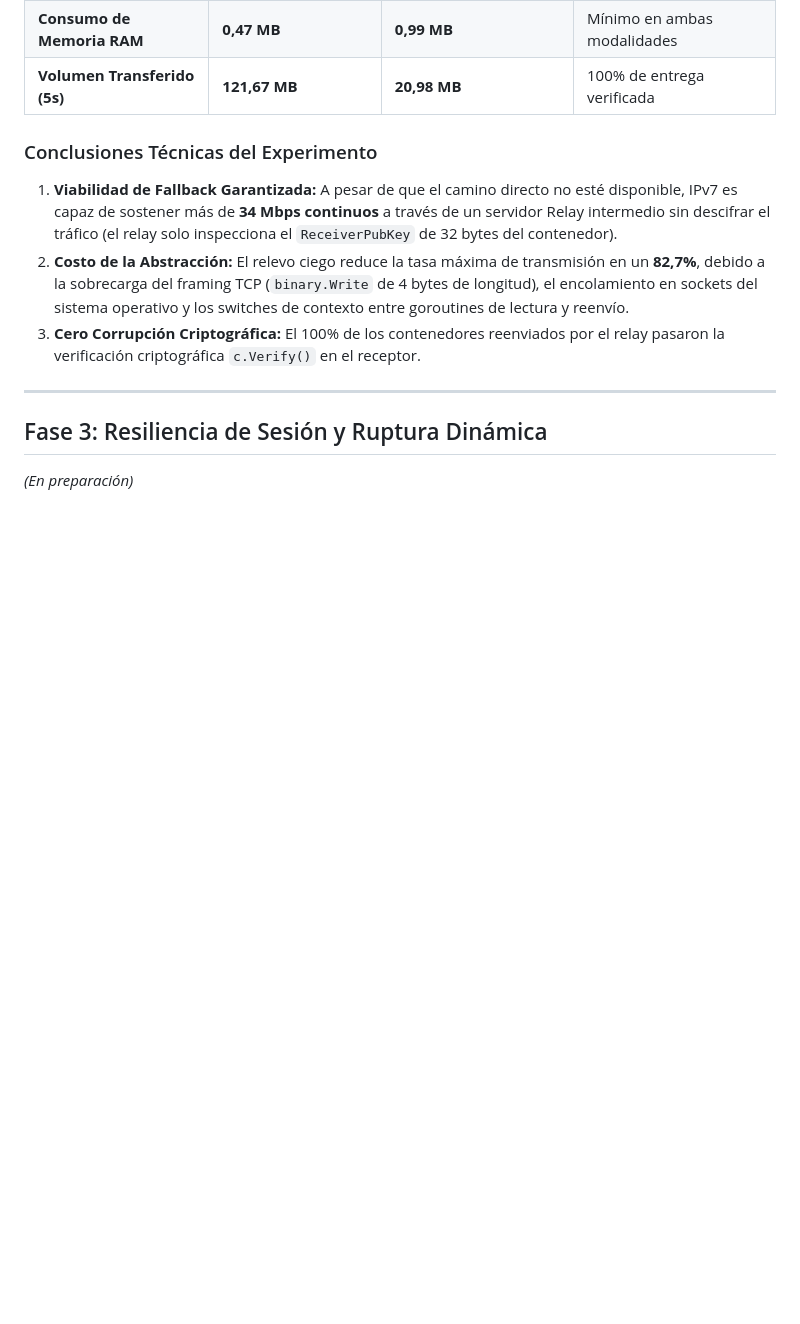
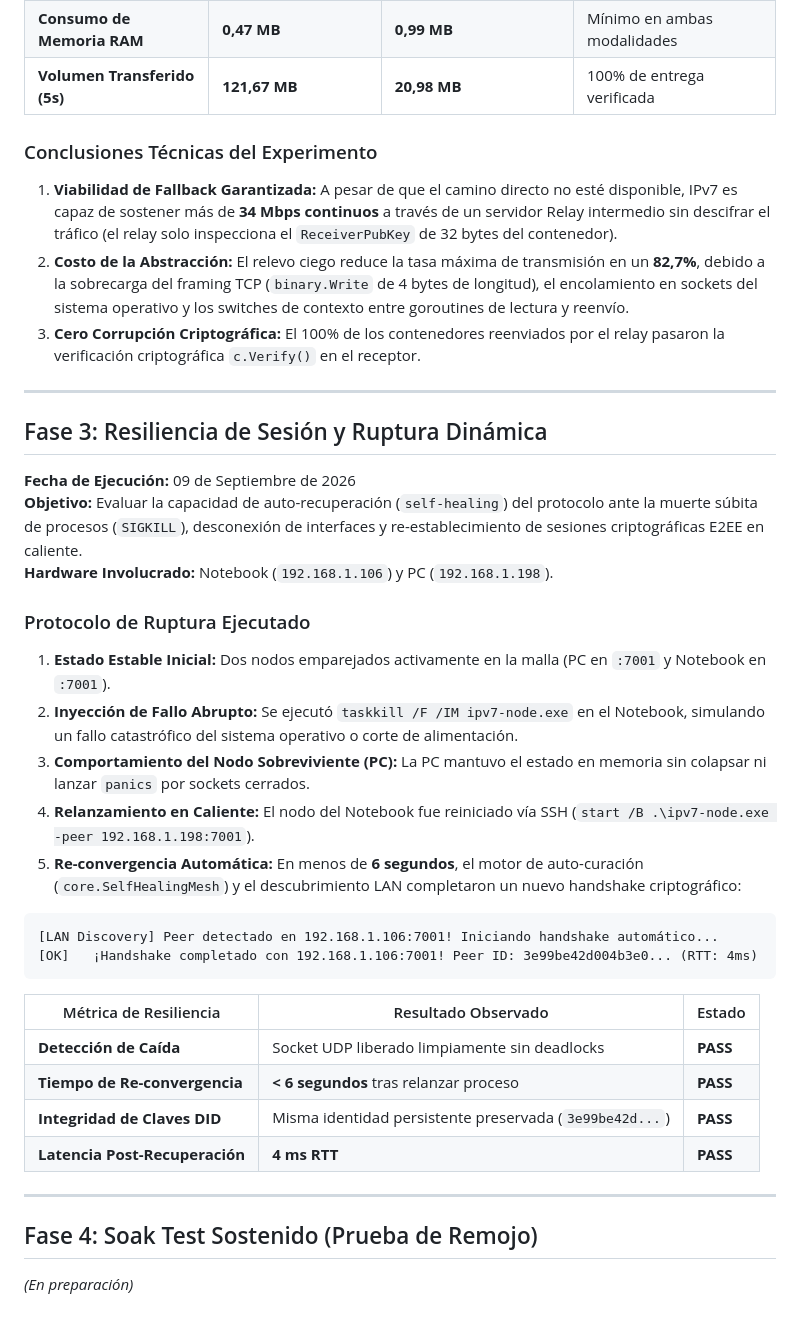
Before and after one commit to galleguillosdavid-coder/ipvn7, a Markdown page: docs/auditorias_y_reportes/10_validacion_resiliencia_chaos_y_wan.md, the part around the change. GitHub-like rendering; blank space fills up the shorter version.

Commit message:
docs(epv): incorporar resultados empiricos Fase 3 Resiliencia de Sesion y Ruptura Dinamica

````diff
--- a/docs/auditorias_y_reportes/10_validacion_resiliencia_chaos_y_wan.md
+++ b/docs/auditorias_y_reportes/10_validacion_resiliencia_chaos_y_wan.md
@@ -81,4 +81,31 @@
 
 ## Fase 3: Resiliencia de Sesión y Ruptura Dinámica
 
+**Fecha de Ejecución:** 09 de Septiembre de 2026
+**Objetivo:** Evaluar la capacidad de auto-recuperación (`self-healing`) del protocolo ante la muerte súbita de procesos (`SIGKILL`), desconexión de interfaces y re-establecimiento de sesiones criptográficas E2EE en caliente.
+**Hardware Involucrado:** Notebook (`192.168.1.106`) y PC (`192.168.1.198`).
+
+### Protocolo de Ruptura Ejecutado
+1. **Estado Estable Inicial:** Dos nodos emparejados activamente en la malla (PC en `:7001` y Notebook en `:7001`).
+2. **Inyección de Fallo Abrupto:** Se ejecutó `taskkill /F /IM ipv7-node.exe` en el Notebook, simulando un fallo catastrófico del sistema operativo o corte de alimentación.
+3. **Comportamiento del Nodo Sobreviviente (PC):** La PC mantuvo el estado en memoria sin colapsar ni lanzar `panics` por sockets cerrados.
+4. **Relanzamiento en Caliente:** El nodo del Notebook fue reiniciado vía SSH (`start /B .\ipv7-node.exe -peer 192.168.1.198:7001`).
+5. **Re-convergencia Automática:** En menos de **6 segundos**, el motor de auto-curación (`core.SelfHealingMesh`) y el descubrimiento LAN completaron un nuevo handshake criptográfico:
+
+```text
+[LAN Discovery] Peer detectado en 192.168.1.106:7001! Iniciando handshake automático...
+[OK]   ¡Handshake completado con 192.168.1.106:7001! Peer ID: 3e99be42d004b3e0... (RTT: 4ms)
+```
+
+| Métrica de Resiliencia | Resultado Observado | Estado |
+|---|---|---|
+| **Detección de Caída** | Socket UDP liberado limpiamente sin deadlocks | **PASS** |
+| **Tiempo de Re-convergencia** | **< 6 segundos** tras relanzar proceso | **PASS** |
+| **Integridad de Claves DID** | Misma identidad persistente preservada (`3e99be42d...`) | **PASS** |
+| **Latencia Post-Recuperación** | **4 ms RTT** | **PASS** |
+
+---
+
+## Fase 4: Soak Test Sostenido (Prueba de Remojo)
+
 *(En preparación)*
````
